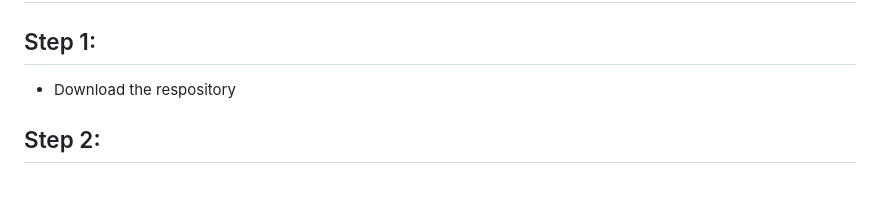
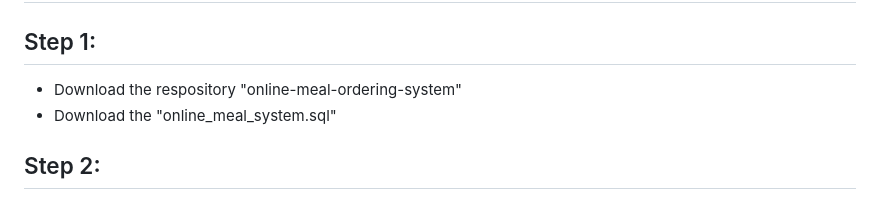
Before and after one commit to zengkeat/Online-meal-ordering-system, a Markdown page: README.md, the part around the change. Rendered like a GitHub page.

```diff
--- a/README.md
+++ b/README.md
@@ -41,7 +41,8 @@ The system offers a new way to order food and top-up throught the web applicatio
 
 # Steps to setup the project in your computer:
 ## Step 1:
-  - Download the respository
+  - Download the respository "online-meal-ordering-system"
+  - Download the "online_meal_system.sql"
 
 ## Step 2:
   - Put the entire folder "online-mea-ordering-system" into web server, im using XAMPP but you use anything you want
```
